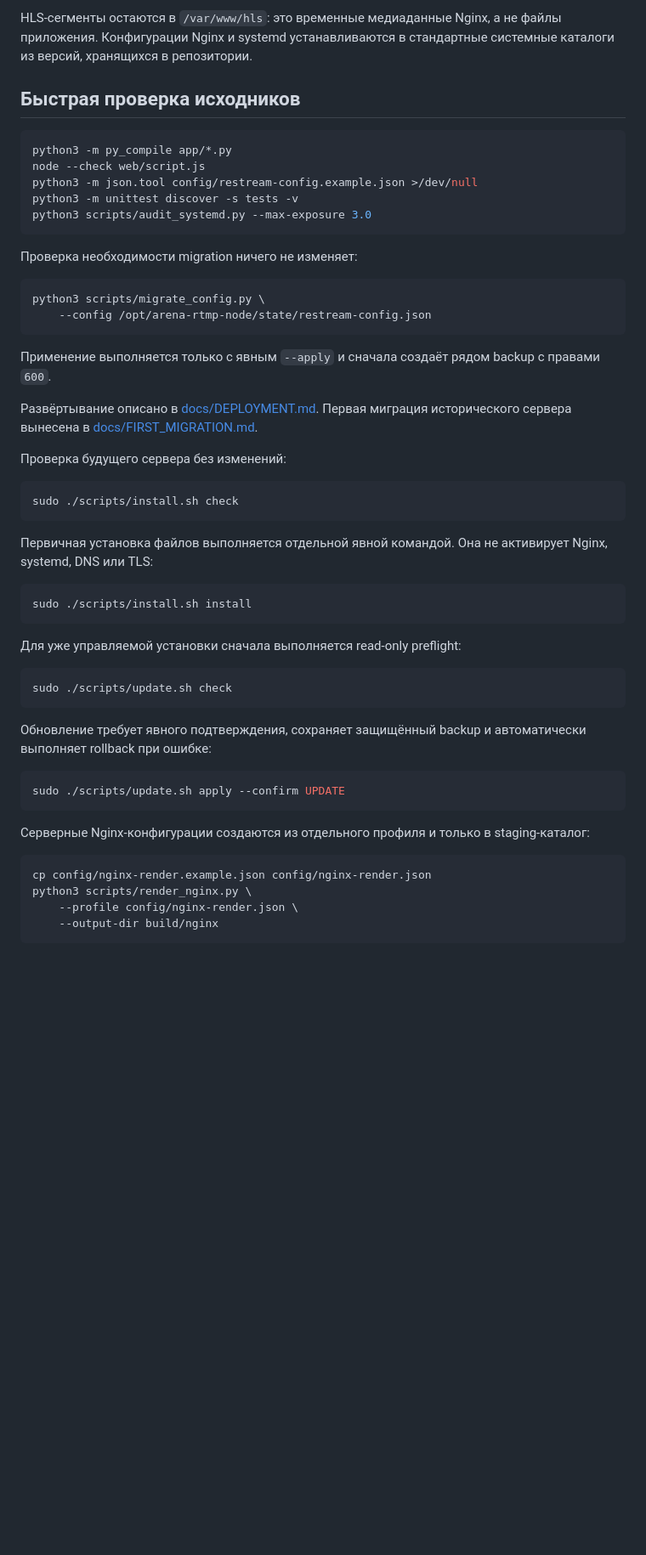
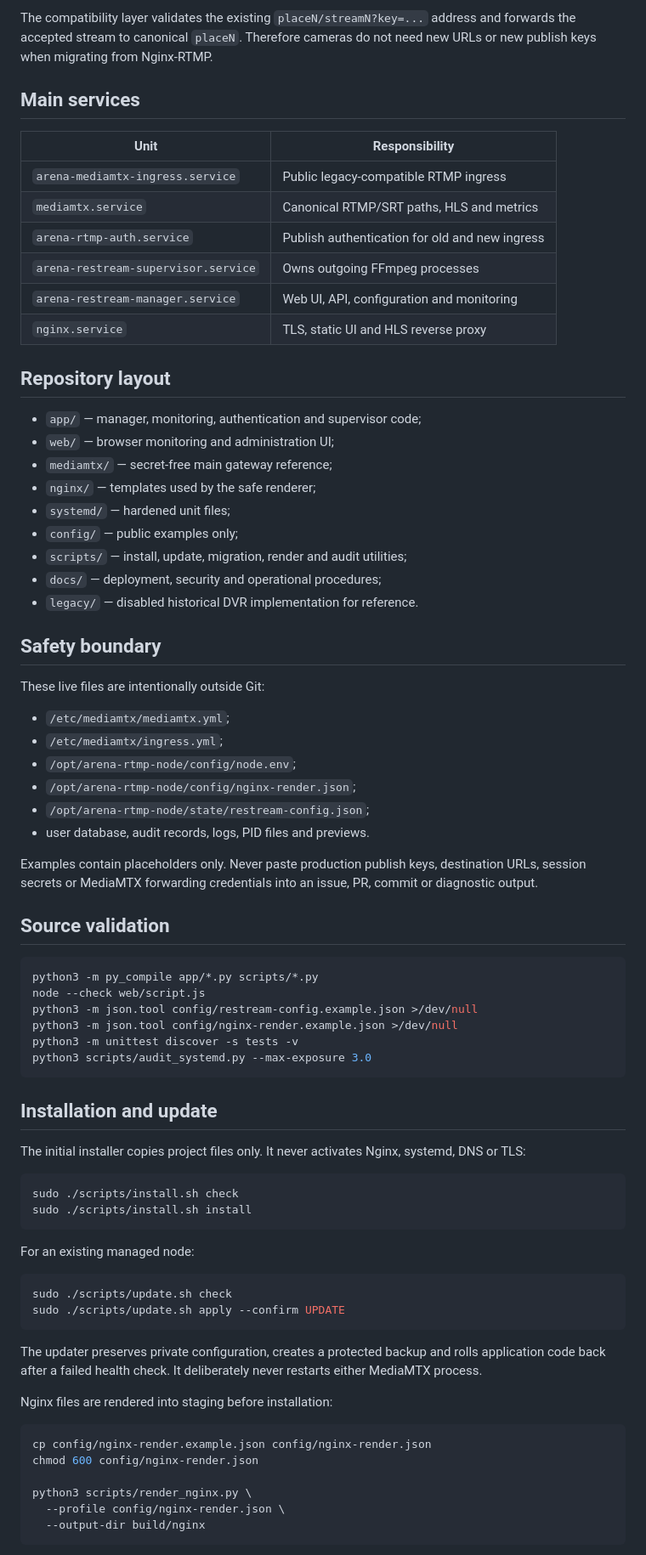
Before and after one commit to lazaryants/arena-rtmp-node, a Markdown page: README.md, the part around one of its changes. Shown at 85% size. Drawn GitHub-style; blank space fills up the shorter version.

Commit message:
Describe production MediaMTX architecture

````diff
--- a/README.md
+++ b/README.md
@@ -51,58 +37,87 @@
 ```
 
-HLS-сегменты остаются в `/var/www/hls`: это временные медиаданные Nginx, а не файлы приложения. Конфигурации Nginx и systemd устанавливаются в стандартные системные каталоги из версий, хранящихся в репозитории.
+The compatibility layer validates the existing `placeN/streamN?key=...`
+address and forwards the accepted stream to canonical `placeN`. Therefore
+cameras do not need new URLs or new publish keys when migrating from
+Nginx-RTMP.
 
-## Быстрая проверка исходников
+## Main services
+
+| Unit | Responsibility |
+|---|---|
+| `arena-mediamtx-ingress.service` | Public legacy-compatible RTMP ingress |
+| `mediamtx.service` | Canonical RTMP/SRT paths, HLS and metrics |
+| `arena-rtmp-auth.service` | Publish authentication for old and new ingress |
+| `arena-restream-supervisor.service` | Owns outgoing FFmpeg processes |
+| `arena-restream-manager.service` | Web UI, API, configuration and monitoring |
+| `nginx.service` | TLS, static UI and HLS reverse proxy |
+
+## Repository layout
+
+- `app/` — manager, monitoring, authentication and supervisor code;
+- `web/` — browser monitoring and administration UI;
+- `mediamtx/` — secret-free main gateway reference;
+- `nginx/` — templates used by the safe renderer;
+- `systemd/` — hardened unit files;
+- `config/` — public examples only;
+- `scripts/` — install, update, migration, render and audit utilities;
+- `docs/` — deployment, security and operational procedures;
+- `legacy/` — disabled historical DVR implementation for reference.
+
+## Safety boundary
+
+These live files are intentionally outside Git:
+
+- `/etc/mediamtx/mediamtx.yml`;
+- `/etc/mediamtx/ingress.yml`;
+- `/opt/arena-rtmp-node/config/node.env`;
+- `/opt/arena-rtmp-node/config/nginx-render.json`;
+- `/opt/arena-rtmp-node/state/restream-config.json`;
+- user database, audit records, logs, PID files and previews.
+
+Examples contain placeholders only. Never paste production publish keys,
+destination URLs, session secrets or MediaMTX forwarding credentials into an
+issue, PR, commit or diagnostic output.
+
+## Source validation
 
 ```bash
-python3 -m py_compile app/*.py
+python3 -m py_compile app/*.py scripts/*.py
 node --check web/script.js
 python3 -m json.tool config/restream-config.example.json >/dev/null
+python3 -m json.tool config/nginx-render.example.json >/dev/null
 python3 -m unittest discover -s tests -v
 python3 scripts/audit_systemd.py --max-exposure 3.0
 ```
 
-Проверка необходимости migration ничего не изменяет:
+## Installation and update
 
-```bash
-python3 scripts/migrate_config.py \
-    --config /opt/arena-rtmp-node/state/restream-config.json
-```
-
-Применение выполняется только с явным `--apply` и сначала создаёт рядом backup с правами `600`.
-
-Развёртывание описано в [docs/DEPLOYMENT.md](docs/DEPLOYMENT.md).
-Первая миграция исторического сервера вынесена в [docs/FIRST_MIGRATION.md](docs/FIRST_MIGRATION.md).
-
-Проверка будущего сервера без изменений:
+The initial installer copies project files only. It never activates Nginx,
+systemd, DNS or TLS:
 
 ```bash
 sudo ./scripts/install.sh check
-```
-
-Первичная установка файлов выполняется отдельной явной командой. Она не активирует Nginx, systemd, DNS или TLS:
-
-```bash
 sudo ./scripts/install.sh install
 ```
 
-Для уже управляемой установки сначала выполняется read-only preflight:
+For an existing managed node:
 
 ```bash
 sudo ./scripts/update.sh check
-```
-
-Обновление требует явного подтверждения, сохраняет защищённый backup и автоматически выполняет rollback при ошибке:
-
-```bash
 sudo ./scripts/update.sh apply --confirm UPDATE
 ```
 
-Серверные Nginx-конфигурации создаются из отдельного профиля и только в staging-каталог:
+The updater preserves private configuration, creates a protected backup and
+rolls application code back after a failed health check. It deliberately never
+restarts either MediaMTX process.
+
+Nginx files are rendered into staging before installation:
 
 ```bash
 cp config/nginx-render.example.json config/nginx-render.json
+chmod 600 config/nginx-render.json
+
 python3 scripts/render_nginx.py \
-    --profile config/nginx-render.json \
-    --output-dir build/nginx
+  --profile config/nginx-render.json \
+  --output-dir build/nginx
 ```
````
Also changed, not shown: other parts of README.md (+42 -44 lines).
